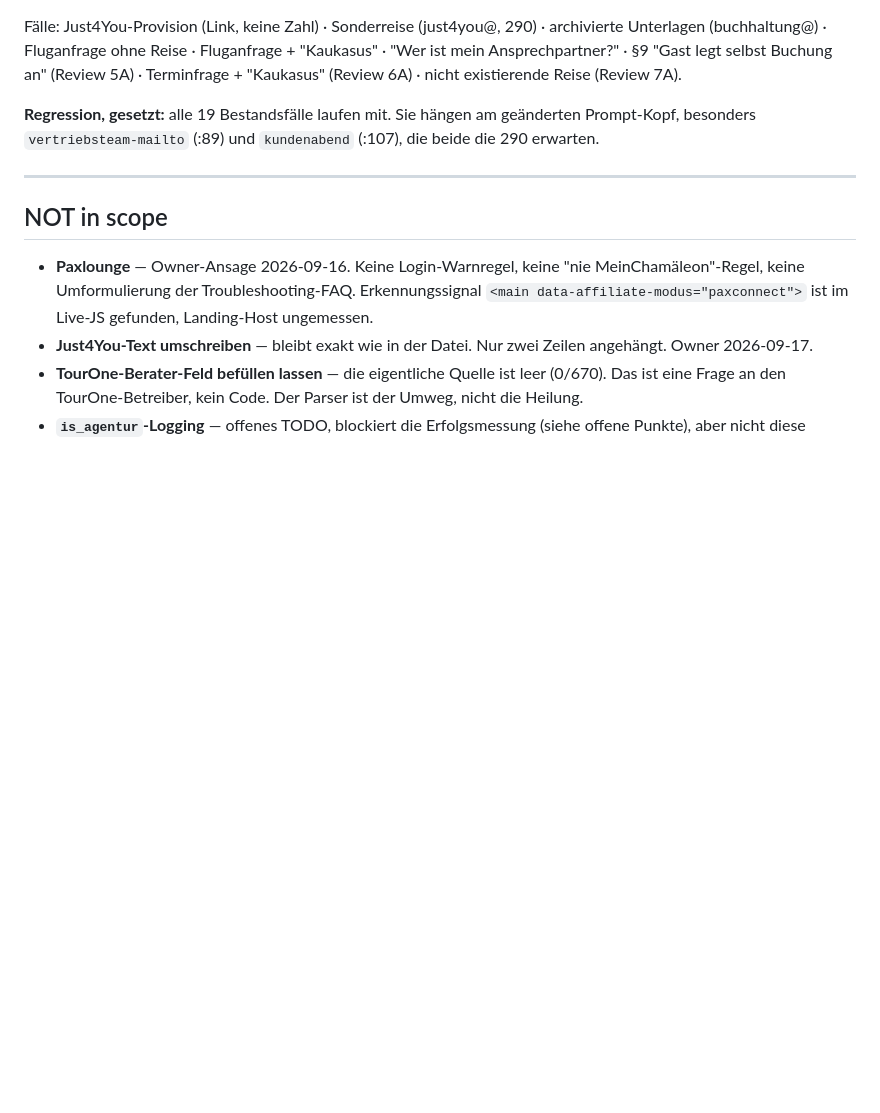
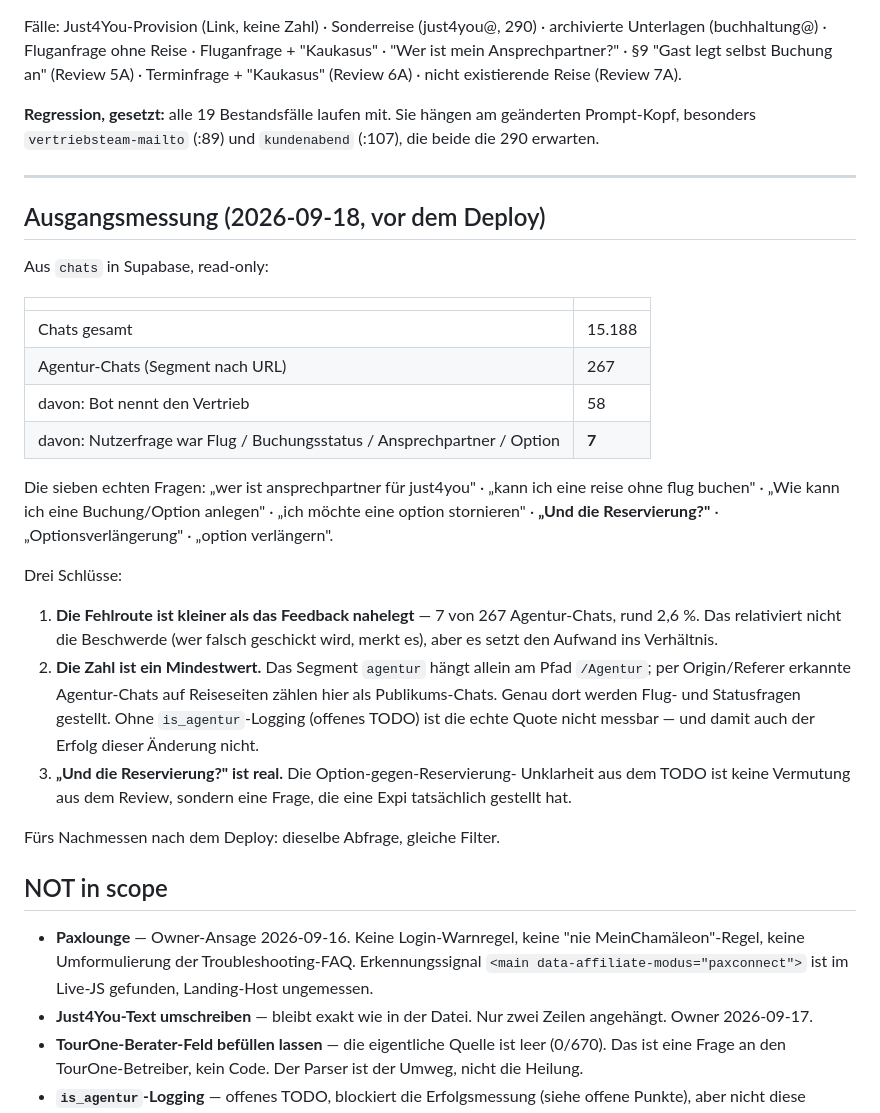
Before and after one commit to theRealProHacker/chamaeleon-webbot, a Markdown page: docs/agentur-feedback-2808-plan.md, the part around the change. Drawn GitHub-style; blank space fills up the shorter version.

Commit message:
docs: Ausgangsmessung fuer das Agentur-Routing vor dem Deploy
7 von 267 geloggten Agentur-Chats sind die Fehlroute (rund 2,6 Prozent), 58
nennen den Vertrieb ueberhaupt. Die Zahl ist ein Mindestwert: das Segment
haengt am Pfad /Agentur, per Origin/Referer erkannte Agentur-Chats auf
Reiseseiten zaehlen als Publikums-Chats — und dort werden Flug- und
Statusfragen gestellt.

Unter den sieben echten Fragen steht "Und die Reservierung?": die
Option-gegen-Reservierung-Unklarheit aus TODOS ist damit belegt, nicht
vermutet.

Co-Authored-By: Claude Opus 5 <noreply@anthropic.com>

```diff
--- a/docs/agentur-feedback-2808-plan.md
+++ b/docs/agentur-feedback-2808-plan.md
@@ -191,6 +191,38 @@ geänderten Prompt-Kopf, besonders `vertriebsteam-mailto` (:89) und
 
 ---
 
+## Ausgangsmessung (2026-09-18, vor dem Deploy)
+
+Aus `chats` in Supabase, read-only:
+
+| | |
+|---|---|
+| Chats gesamt | 15.188 |
+| Agentur-Chats (Segment nach URL) | 267 |
+| davon: Bot nennt den Vertrieb | 58 |
+| davon: Nutzerfrage war Flug / Buchungsstatus / Ansprechpartner / Option | **7** |
+
+Die sieben echten Fragen: „wer ist ansprechpartner für just4you" ·
+„kann ich eine reise ohne flug buchen" · „Wie kann ich eine Buchung/Option
+anlegen" · „ich möchte eine option stornieren" · **„Und die Reservierung?"** ·
+„Optionsverlängerung" · „option verlängern".
+
+Drei Schlüsse:
+
+1. **Die Fehlroute ist kleiner als das Feedback nahelegt** — 7 von 267
+   Agentur-Chats, rund 2,6 %. Das relativiert nicht die Beschwerde (wer
+   falsch geschickt wird, merkt es), aber es setzt den Aufwand ins Verhältnis.
+2. **Die Zahl ist ein Mindestwert.** Das Segment `agentur` hängt allein am
+   Pfad `/Agentur`; per Origin/Referer erkannte Agentur-Chats auf Reiseseiten
+   zählen hier als Publikums-Chats. Genau dort werden Flug- und
+   Statusfragen gestellt. Ohne `is_agentur`-Logging (offenes TODO) ist die
+   echte Quote nicht messbar — und damit auch der Erfolg dieser Änderung nicht.
+3. **„Und die Reservierung?" ist real.** Die Option-gegen-Reservierung-
+   Unklarheit aus dem TODO ist keine Vermutung aus dem Review, sondern eine
+   Frage, die eine Expi tatsächlich gestellt hat.
+
+Fürs Nachmessen nach dem Deploy: dieselbe Abfrage, gleiche Filter.
+
 ## NOT in scope
 
 - **Paxlounge** — Owner-Ansage 2026-09-16. Keine Login-Warnregel, keine
```
